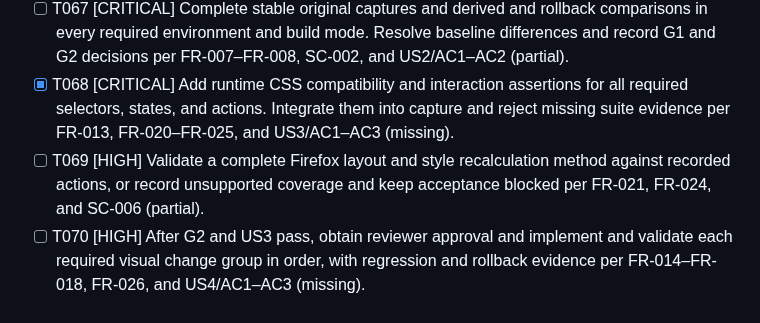
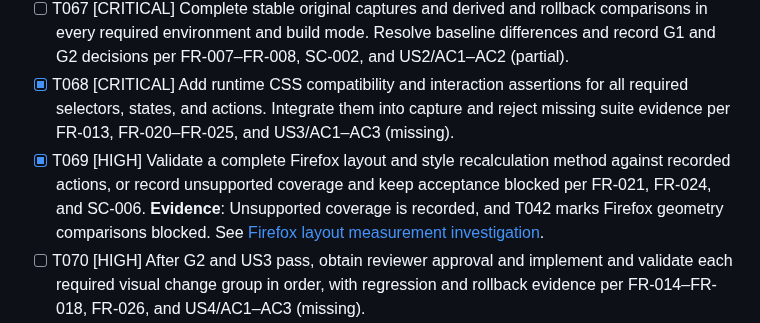
Before and after one commit to ViachaslauStrelnikau/extjs7-classic-theme-upgrade, a Markdown page: specs/001-modernize-classic-theme/tasks.md, the part around the change. Drawn GitHub-style.

Commit message:
T069: Record unsupported Firefox coverage

```diff
--- a/specs/001-modernize-classic-theme/tasks.md
+++ b/specs/001-modernize-classic-theme/tasks.md
@@ -279,7 +279,7 @@ Do not mark a task complete until its stated evidence exists.
 - [ ] T066 [CRITICAL] Obtain and verify the production input set for G0. Record source hashes, stylesheet order, theme inheritance, component and state coverage, browser requirements, and reviewer evidence per FR-006 and FR-030 (partial).
 - [ ] T067 [CRITICAL] Complete stable original captures and derived and rollback comparisons in every required environment and build mode. Resolve baseline differences and record G1 and G2 decisions per FR-007–FR-008, SC-002, and US2/AC1–AC2 (partial).
 - [X] T068 [CRITICAL] Add runtime CSS compatibility and interaction assertions for all required selectors, states, and actions. Integrate them into capture and reject missing suite evidence per FR-013, FR-020–FR-025, and US3/AC1–AC3 (missing).
-- [ ] T069 [HIGH] Validate a complete Firefox layout and style recalculation method against recorded actions, or record unsupported coverage and keep acceptance blocked per FR-021, FR-024, and SC-006 (partial).
+- [X] T069 [HIGH] Validate a complete Firefox layout and style recalculation method against recorded actions, or record unsupported coverage and keep acceptance blocked per FR-021, FR-024, and SC-006. **Evidence**: Unsupported coverage is recorded, and T042 marks Firefox geometry comparisons blocked. See [Firefox layout measurement investigation](evidence/firefox-layout-measurement.md).
 - [ ] T070 [HIGH] After G2 and US3 pass, obtain reviewer approval and implement and validate each required visual change group in order, with regression and rollback evidence per FR-014–FR-018, FR-026, and US4/AC1–AC3 (missing).
 - [ ] T071 [HIGH] Run the documented final workflow, generate the report with AC-001 through AC-014 and SC-001 through SC-008 evidence, and record the G4 review per FR-027, SC-008, and AC-014 (missing).
 
```
